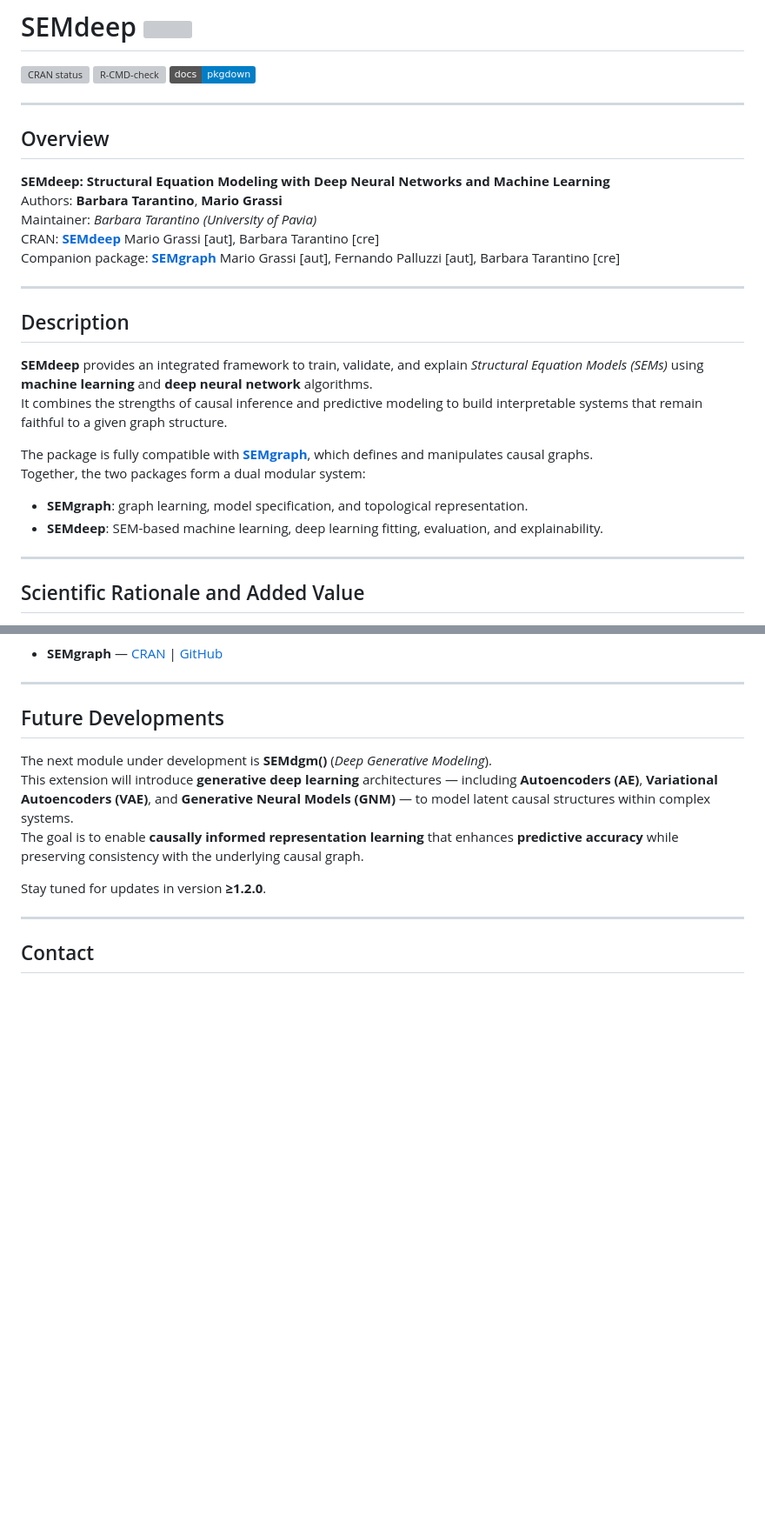
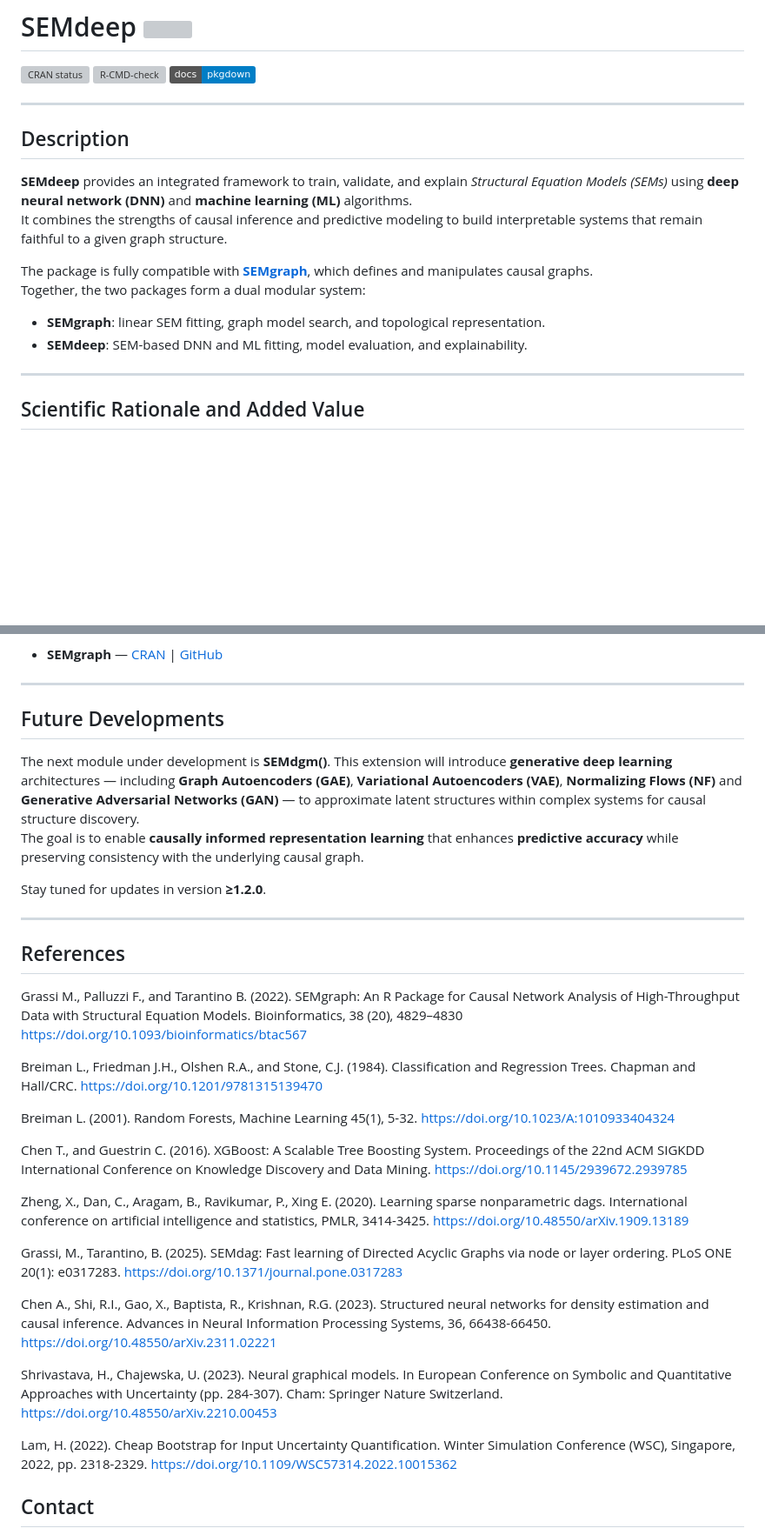
Before and after one commit to BarbaraTarantino/SEMdeep, a Markdown page: README.md, 2 parts joined by grey strips. Shown at 87% size. GitHub-like rendering; badges without logos; blank space fills up the shorter version; grey boxes are pictures that could not be loaded.

```diff
--- a/README.md
+++ b/README.md
@@ -6,26 +6,25 @@
 
 ---
 
-## Overview
+<!--## Overview
 
 **SEMdeep: Structural Equation Modeling with Deep Neural Networks and Machine Learning**
 Authors: **Barbara Tarantino**, **Mario Grassi**
 Maintainer: *Barbara Tarantino (University of Pavia)*
 CRAN: [**SEMdeep**](https://CRAN.R-project.org/package=SEMdeep) Mario Grassi [aut], Barbara Tarantino [cre]
 Companion package: [**SEMgraph**](https://CRAN.R-project.org/package=SEMgraph) 	Mario Grassi [aut], Fernando Palluzzi [aut], Barbara Tarantino [cre]
-
----
+-->
 
 ## Description
 
-**SEMdeep** provides an integrated framework to train, validate, and explain *Structural Equation Models (SEMs)* using **machine learning** and **deep neural network** algorithms.
+**SEMdeep** provides an integrated framework to train, validate, and explain *Structural Equation Models (SEMs)* using **deep neural network (DNN)** and **machine learning (ML)** algorithms.
 It combines the strengths of causal inference and predictive modeling to build interpretable systems that remain faithful to a given graph structure.
 
 The package is fully compatible with **[SEMgraph](https://CRAN.R-project.org/package=SEMgraph)**, which defines and manipulates causal graphs.
 Together, the two packages form a dual modular system:
 
-- **SEMgraph**: graph learning, model specification, and topological representation.
-- **SEMdeep**: SEM-based machine learning, deep learning fitting, evaluation, and explainability.
+- **SEMgraph**: linear SEM fitting, graph model search, and topological representation.
+- **SEMdeep**: SEM-based DNN and ML fitting, model evaluation, and explainability.
 
 ---
 
@@ -179,14 +178,33 @@ Related package:
 
 ## Future Developments
 
-The next module under development is **SEMdgm()** (*Deep Generative Modeling*).
-This extension will introduce **generative deep learning** architectures — including **Autoencoders (AE)**, **Variational Autoencoders (VAE)**, and **Generative Neural Models (GNM)** — to model latent causal structures within complex systems.
+The next module under development is **SEMdgm()**. This extension will introduce **generative deep learning** architectures — including **Graph Autoencoders (GAE)**, **Variational Autoencoders (VAE)**, **Normalizing Flows (NF)** and **Generative Adversarial Networks (GAN)** — to approximate latent structures within complex systems for causal structure discovery.
 The goal is to enable **causally informed representation learning** that enhances **predictive accuracy** while preserving consistency with the underlying causal graph.
 
 Stay tuned for updates in version **≥1.2.0**.
 
 ---
 
+## References
+
+Grassi M., Palluzzi F., and Tarantino B. (2022). SEMgraph: An R Package for Causal Network Analysis of High-Throughput Data with Structural Equation Models. Bioinformatics, 38 (20), 4829–4830 https://doi.org/10.1093/bioinformatics/btac567
+
+Breiman L., Friedman J.H., Olshen R.A., and Stone, C.J. (1984). Classification and Regression Trees. Chapman and Hall/CRC. https://doi.org/10.1201/9781315139470
+
+Breiman L. (2001). Random Forests, Machine Learning 45(1), 5-32. https://doi.org/10.1023/A:1010933404324
+
+Chen T., and Guestrin C. (2016). XGBoost: A Scalable Tree Boosting System. Proceedings of the 22nd ACM SIGKDD International Conference on Knowledge Discovery and Data Mining. https://doi.org/10.1145/2939672.2939785
+
+Zheng, X., Dan, C., Aragam, B., Ravikumar, P., Xing E. (2020). Learning sparse nonparametric dags. International conference on artificial intelligence and statistics, PMLR, 3414-3425. https://doi.org/10.48550/arXiv.1909.13189
+
+Grassi, M., Tarantino, B. (2025). SEMdag: Fast learning of Directed Acyclic Graphs via node or layer ordering. PLoS ONE 20(1): e0317283. https://doi.org/10.1371/journal.pone.0317283
+
+Chen A., Shi, R.I., Gao, X., Baptista, R., Krishnan, R.G. (2023). Structured neural networks for density estimation and causal inference. Advances in Neural Information Processing Systems, 36, 66438-66450. https://doi.org/10.48550/arXiv.2311.02221
+
+Shrivastava, H., Chajewska, U. (2023). Neural graphical models. In European Conference on Symbolic and Quantitative Approaches with Uncertainty (pp. 284-307). Cham: Springer Nature Switzerland. https://doi.org/10.48550/arXiv.2210.00453
+
+Lam, H. (2022). Cheap Bootstrap for Input Uncertainty Quantification. Winter Simulation Conference (WSC), Singapore, 2022, pp. 2318-2329. https://doi.org/10.1109/WSC57314.2022.10015362
+
 ## Contact
 
 **Barbara Tarantino**
```
Also changed, not shown: other parts of README.md (+6 -6 lines).
